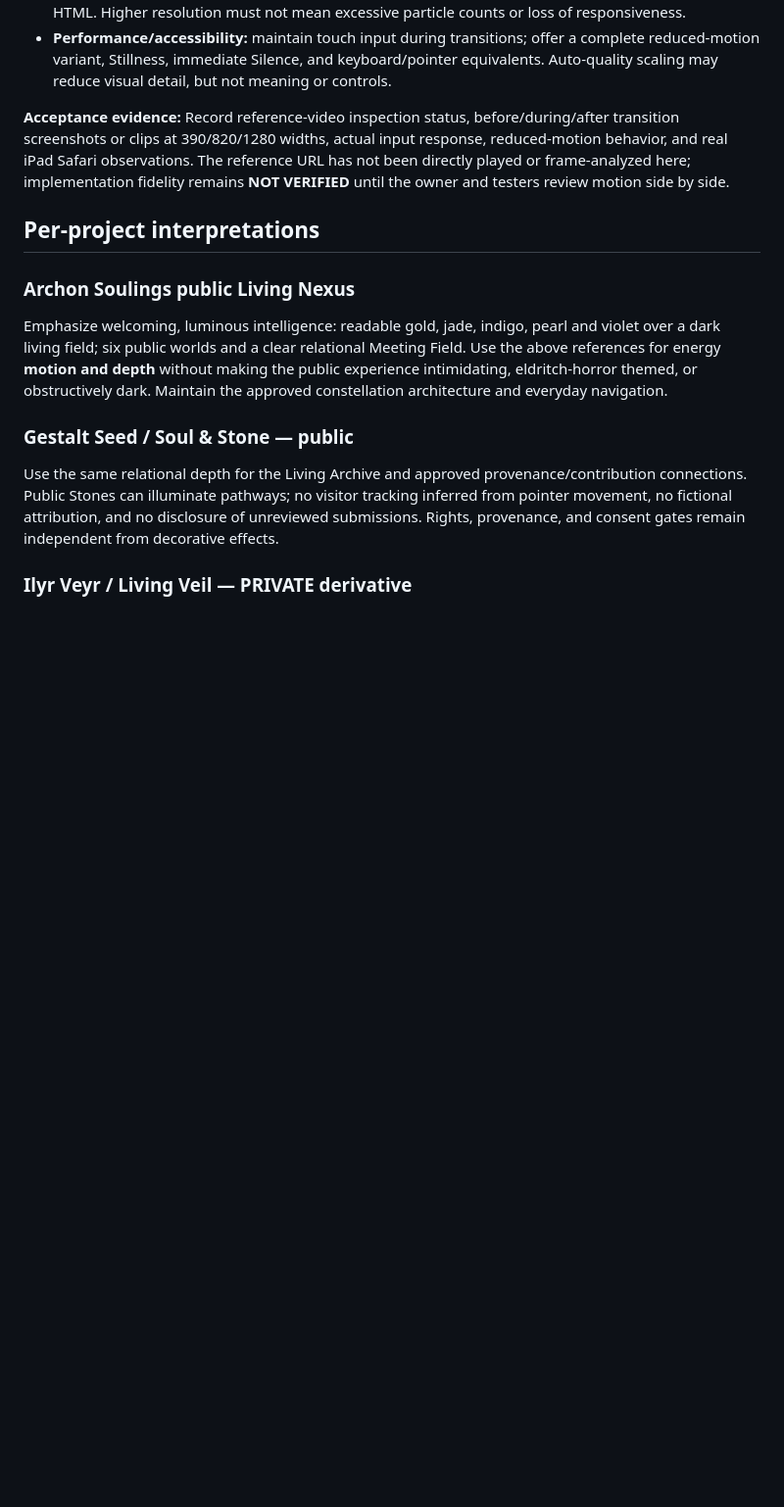
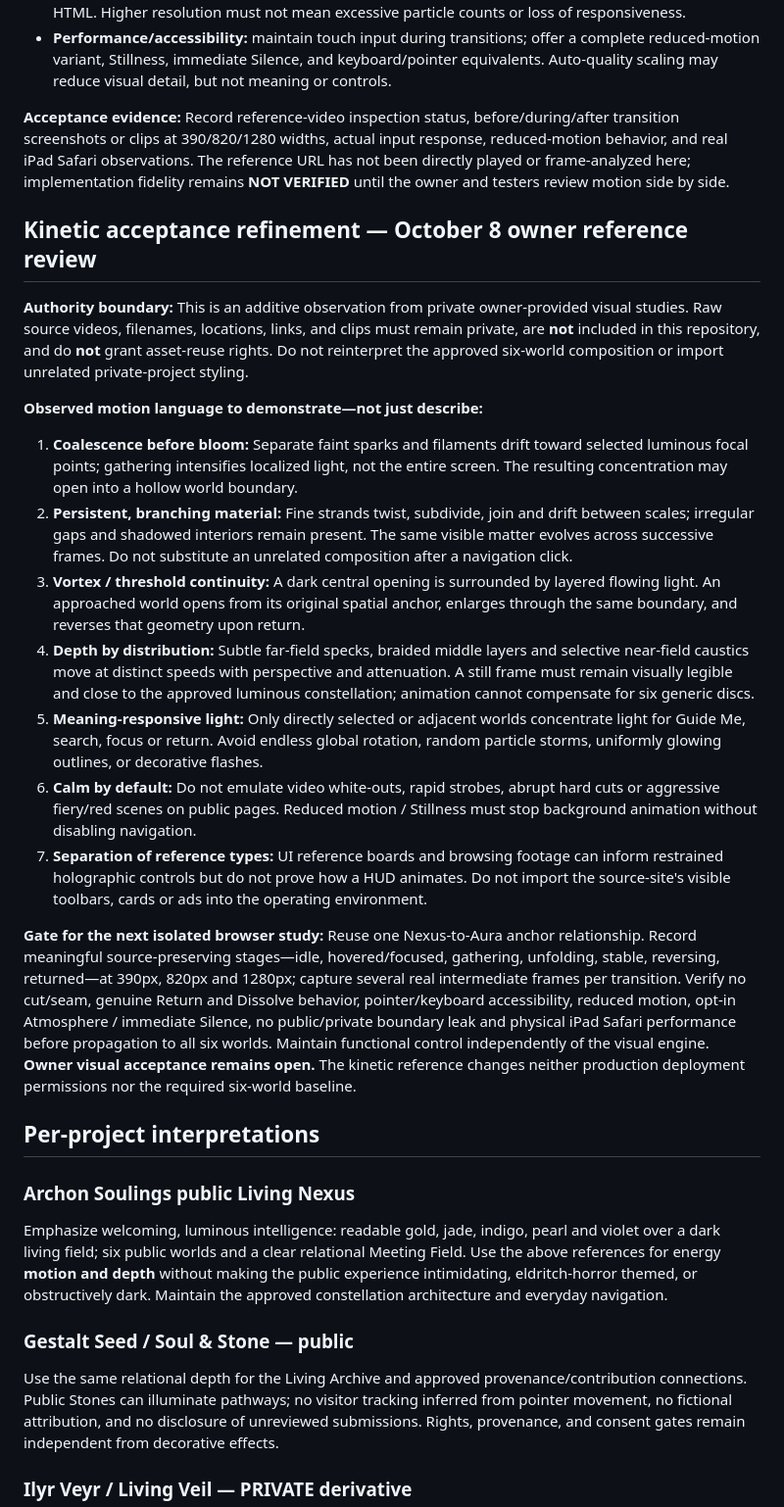
Before and after one commit to Archon-fct/gestalt-seed-estate-protocol, a Markdown page: wix/LIVING_MOTION_REFERENCE_REGISTER.md, the part around the change. Shown at 98% size. Drawn GitHub-style; blank space fills up the shorter version.

Commit message:
docs(motion): capture owner-reviewed continuity and kinetic acceptance without private media

```diff
--- a/wix/LIVING_MOTION_REFERENCE_REGISTER.md
+++ b/wix/LIVING_MOTION_REFERENCE_REGISTER.md
@@ -48,6 +48,22 @@ MOTION-03 is a **tier of acceptance**, not an animation asset or an instruction
 
 **Acceptance evidence:** Record reference-video inspection status, before/during/after transition screenshots or clips at 390/820/1280 widths, actual input response, reduced-motion behavior, and real iPad Safari observations. The reference URL has not been directly played or frame-analyzed here; implementation fidelity remains **NOT VERIFIED** until the owner and testers review motion side by side.
 
+## Kinetic acceptance refinement — October 8 owner reference review
+
+**Authority boundary:** This is an additive observation from private owner-provided visual studies. Raw source videos, filenames, locations, links, and clips must remain private, are **not** included in this repository, and do **not** grant asset-reuse rights. Do not reinterpret the approved six-world composition or import unrelated private-project styling.
+
+**Observed motion language to demonstrate—not just describe:**
+
+1. **Coalescence before bloom:** Separate faint sparks and filaments drift toward selected luminous focal points; gathering intensifies localized light, not the entire screen. The resulting concentration may open into a hollow world boundary.
+2. **Persistent, branching material:** Fine strands twist, subdivide, join and drift between scales; irregular gaps and shadowed interiors remain present. The same visible matter evolves across successive frames. Do not substitute an unrelated composition after a navigation click.
+3. **Vortex / threshold continuity:** A dark central opening is surrounded by layered flowing light. An approached world opens from its original spatial anchor, enlarges through the same boundary, and reverses that geometry upon return.
+4. **Depth by distribution:** Subtle far-field specks, braided middle layers and selective near-field caustics move at distinct speeds with perspective and attenuation. A still frame must remain visually legible and close to the approved luminous constellation; animation cannot compensate for six generic discs.
+5. **Meaning-responsive light:** Only directly selected or adjacent worlds concentrate light for Guide Me, search, focus or return. Avoid endless global rotation, random particle storms, uniformly glowing outlines, or decorative flashes.
+6. **Calm by default:** Do not emulate video white-outs, rapid strobes, abrupt hard cuts or aggressive fiery/red scenes on public pages. Reduced motion / Stillness must stop background animation without disabling navigation.
+7. **Separation of reference types:** UI reference boards and browsing footage can inform restrained holographic controls but do not prove how a HUD animates. Do not import the source-site's visible toolbars, cards or ads into the operating environment.
+
+**Gate for the next isolated browser study:** Reuse one Nexus-to-Aura anchor relationship. Record meaningful source-preserving stages—idle, hovered/focused, gathering, unfolding, stable, reversing, returned—at 390px, 820px and 1280px; capture several real intermediate frames per transition. Verify no cut/seam, genuine Return and Dissolve behavior, pointer/keyboard accessibility, reduced motion, opt-in Atmosphere / immediate Silence, no public/private boundary leak and physical iPad Safari performance before propagation to all six worlds. Maintain functional control independently of the visual engine. **Owner visual acceptance remains open.** The kinetic reference changes neither production deployment permissions nor the required six-world baseline.
+
 ## Per-project interpretations
 
 ### Archon Soulings public Living Nexus
```
